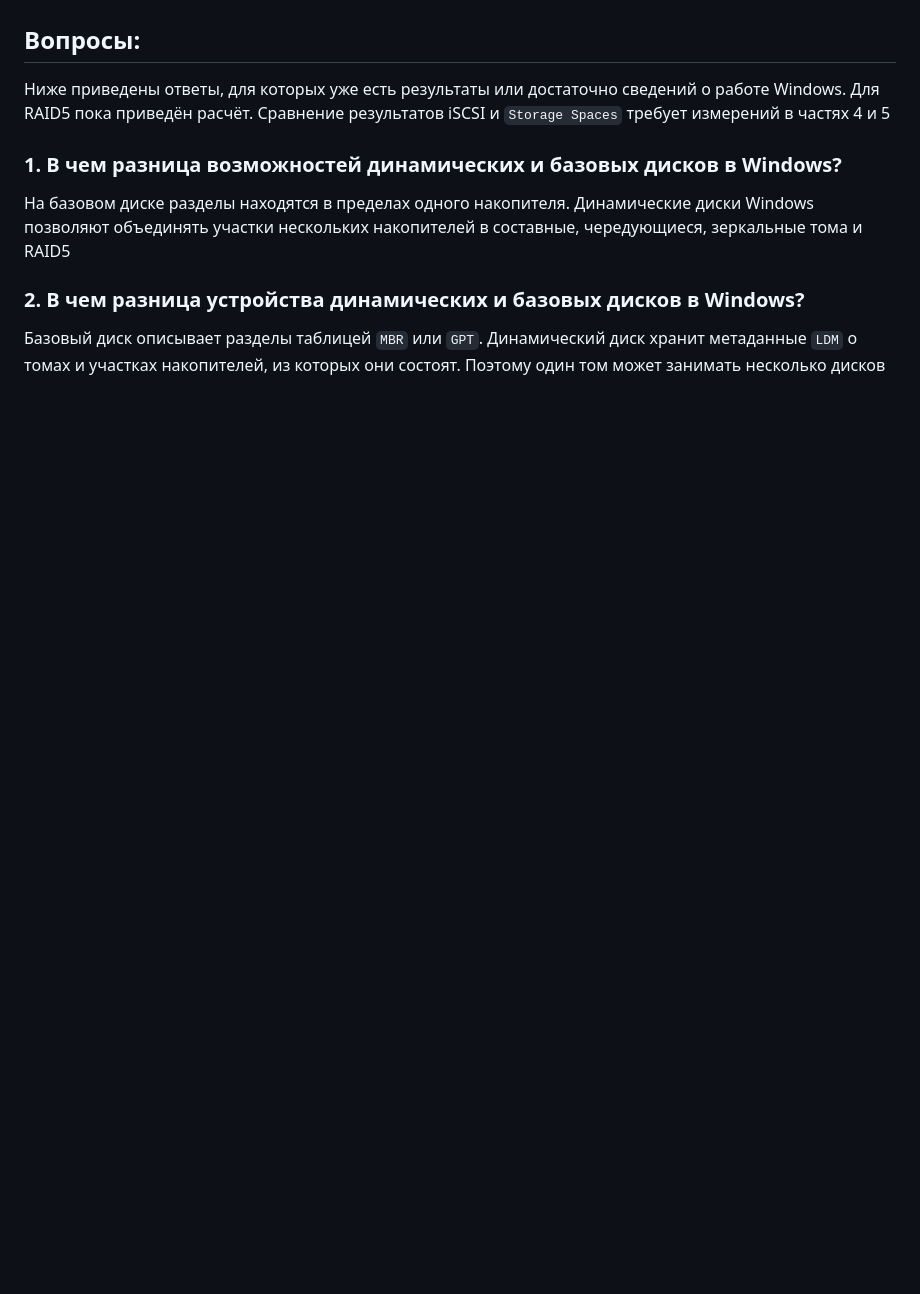
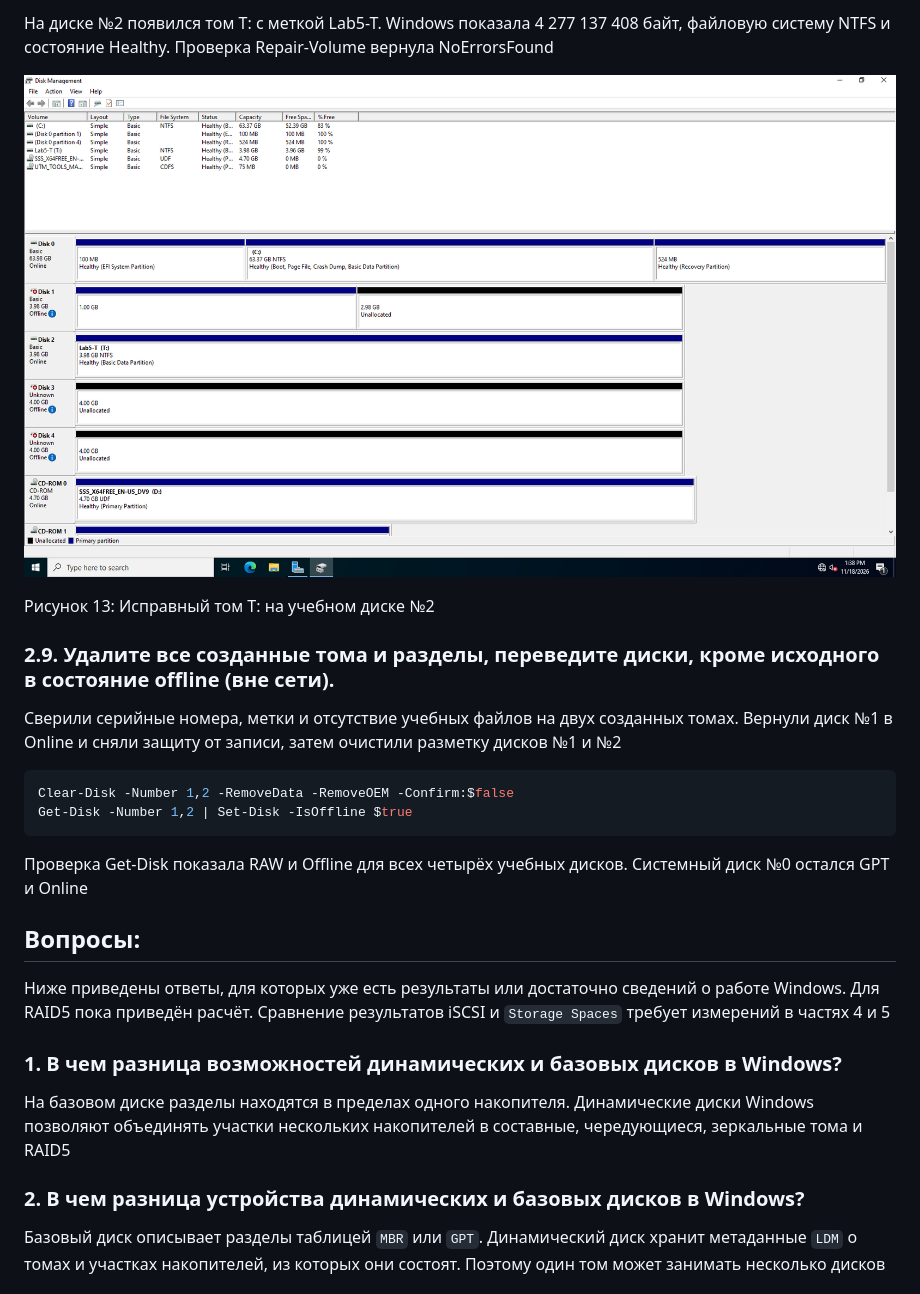
Before and after one commit to item27/2026-MMS-WIN-LABS, a Markdown page: lab-5/lab-5-report.md, the part around one of its changes. GitHub-like rendering; pictures changed too: lab-5/screenshots/014-volume-t.png (added); blank space fills up the shorter version.

Commit message:
Завершить управление разделами и проверить скрипт тома T

````diff
--- a/lab-5/lab-5-report.md
+++ b/lab-5/lab-5-report.md
@@ -323,3 +378,20 @@ Get-Volume |
+На диске №2 появился том T: с меткой Lab5-T. Windows показала 4 277 137 408 байт, файловую систему NTFS и состояние Healthy. Проверка Repair-Volume вернула NoErrorsFound
+
+![Рисунок 13: Исправный том T: на учебном диске №2](screenshots/014-volume-t.png)
+
+Рисунок 13: Исправный том T: на учебном диске №2
+
+### 2.9. Удалите все созданные тома и разделы, переведите диски, кроме исходного в состояние offline (вне сети).
+
+Сверили серийные номера, метки и отсутствие учебных файлов на двух созданных томах. Вернули диск №1 в Online и сняли защиту от записи, затем очистили разметку дисков №1 и №2
+
+```powershell
+Clear-Disk -Number 1,2 -RemoveData -RemoveOEM -Confirm:$false
+Get-Disk -Number 1,2 | Set-Disk -IsOffline $true
+```
+
+Проверка Get-Disk показала RAW и Offline для всех четырёх учебных дисков. Системный диск №0 остался GPT и Online
+
 ## Вопросы:
 
 Ниже приведены ответы, для которых уже есть результаты или достаточно сведений о работе Windows. Для RAID5 пока приведён расчёт. Сравнение результатов iSCSI и `Storage Spaces` требует измерений в частях 4 и 5
````
Also changed, not shown: other parts of lab-5/lab-5-report.md (+55 -0 lines), lab-5/evidence/session-status.md (+4 -2 lines), lab-5/lab-5-guide.md (+2 -2 lines), lab-5/screenshots/013-disks-offline.png (added), 2 other files.
